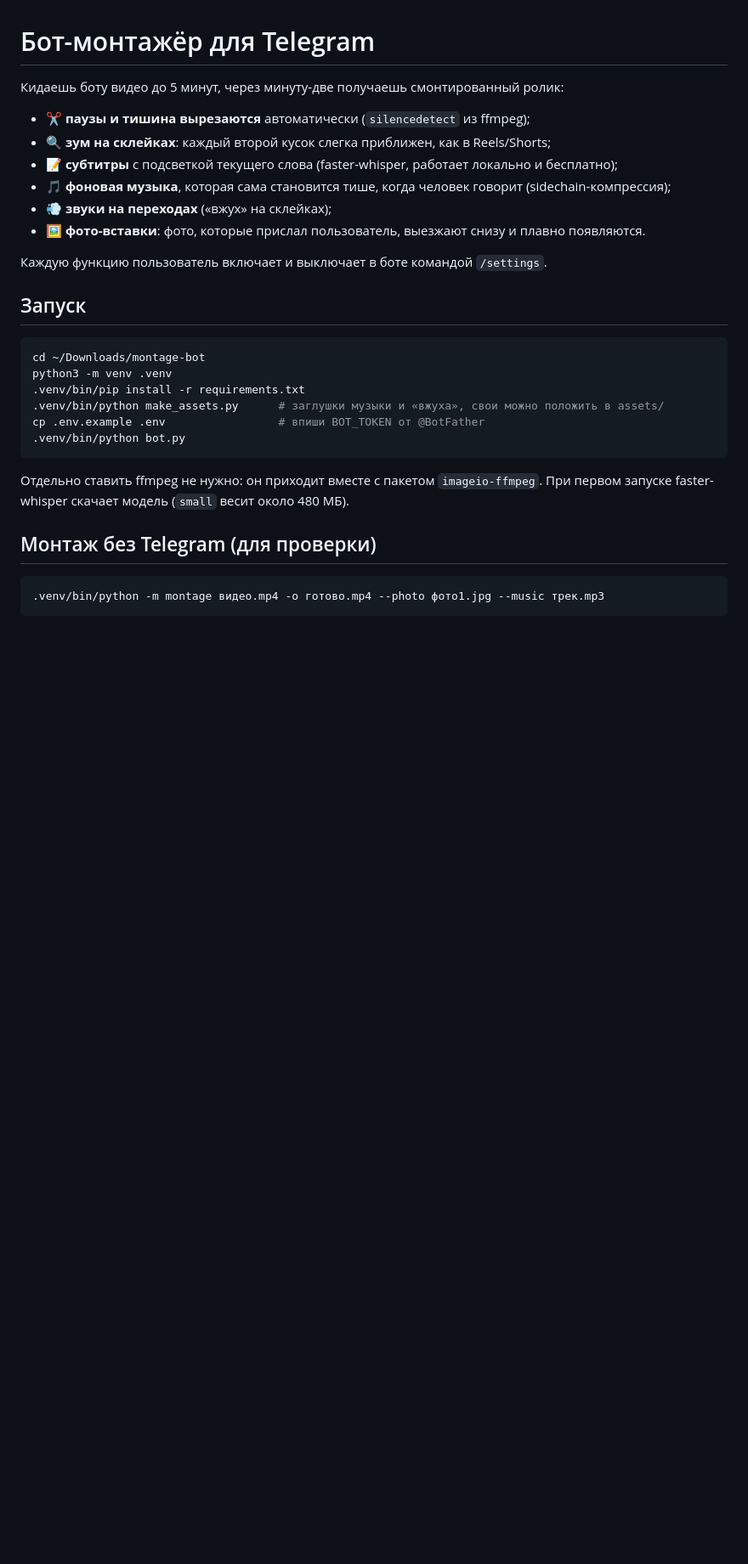
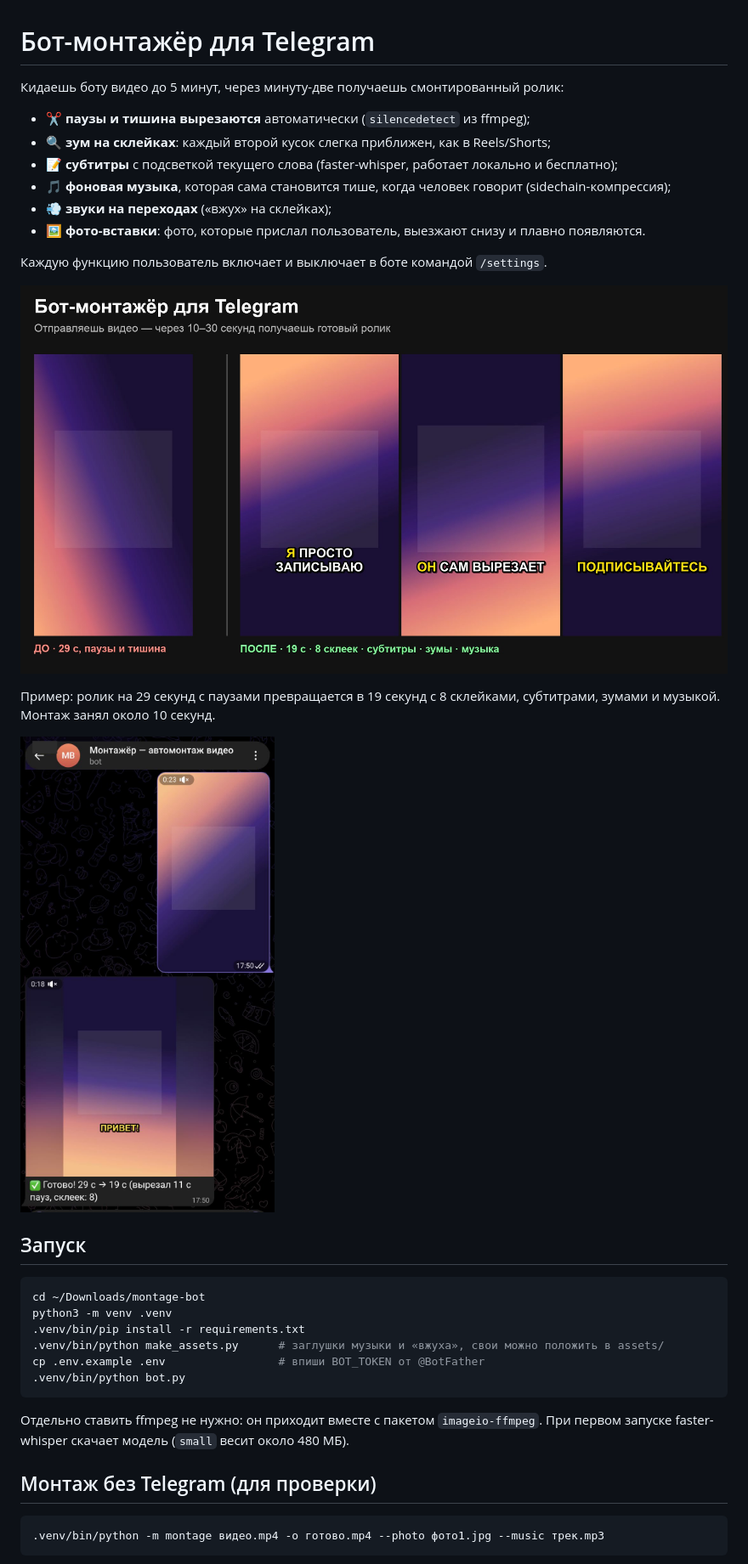
Before and after one commit to nenexy/montage-bot, a Markdown page: README.md, the part around the change. Shown at 85% size. Rendered like a GitHub page; pictures changed too: docs/before-after.jpg (added), docs/bot-chat.jpg (added); blank space fills up the shorter version.

Commit message:
README: пример «до и после»

```diff
--- a/README.md
+++ b/README.md
@@ -10,6 +10,12 @@
 - 🖼 **фото-вставки**: фото, которые прислал пользователь, выезжают снизу и плавно появляются.
 
 Каждую функцию пользователь включает и выключает в боте командой `/settings`.
+
+![До и после](docs/before-after.jpg)
+
+Пример: ролик на 29 секунд с паузами превращается в 19 секунд с 8 склейками, субтитрами, зумами и музыкой. Монтаж занял около 10 секунд.
+
+<img src="docs/bot-chat.jpg" width="320" alt="Переписка с ботом">
 
 ## Запуск
 
```
Also changed, not shown: 1 other file.
